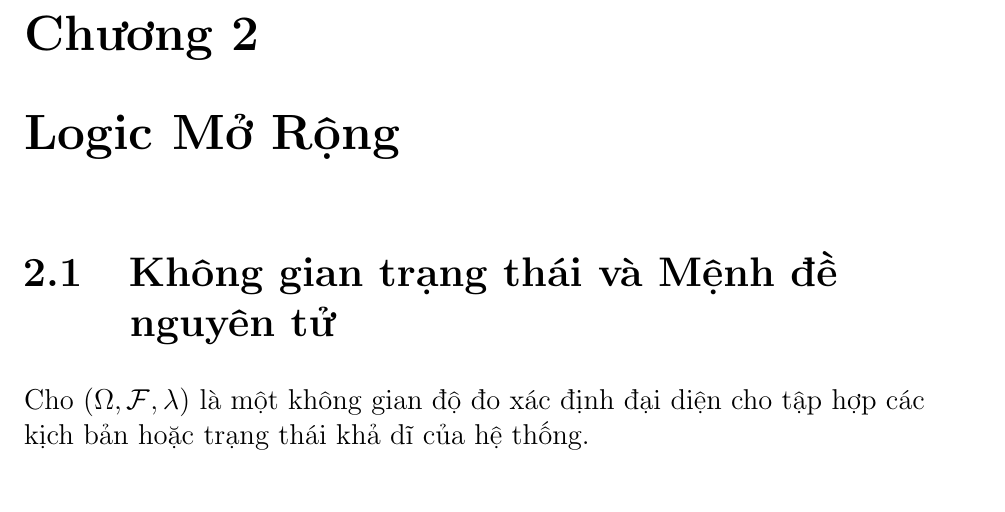
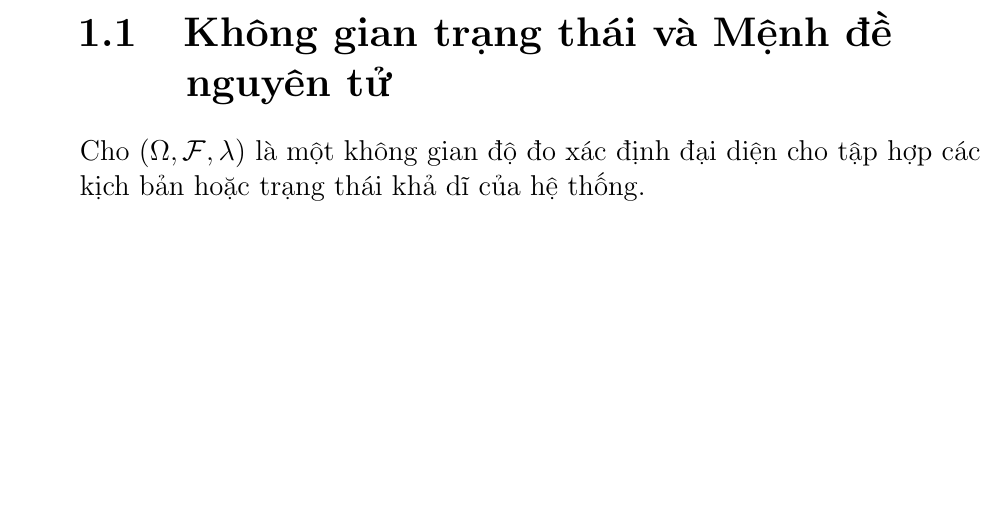
Before and after one commit to tmcuong2408/mu_document, a LaTeX book (Extended Logic & Mathematics of Uncertainty.tex, which reads Extended Logic.tex): part of page 7 of 39 before the commit and part of page 6 of 37 after it, cut at the place of the change, the shorter picture padded with empty space. Compiled offline with pdfLaTeX.

Commit message:
Auto backup: 20/09/2026  2:19:30.57

```diff
--- a/Extended Logic.tex
+++ b/Extended Logic.tex
@@ -1,5 +1,3 @@
-\chapter{Logic Mở Rộng}
-
 \section{Không gian trạng thái và Mệnh đề nguyên tử}
 Cho $(\Omega, \mathcal{F}, \lambda)$ là một không gian độ đo xác định đại diện cho tập hợp các kịch bản hoặc trạng thái khả dĩ của hệ thống.
 
```
